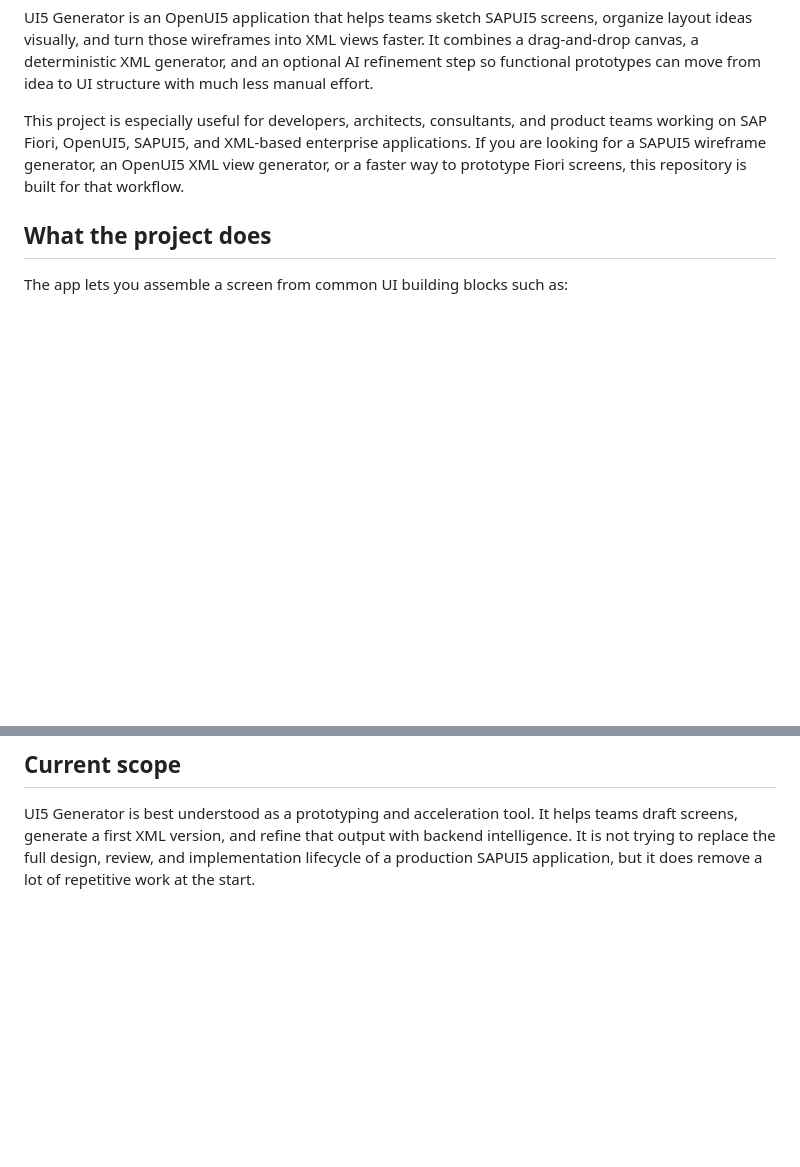
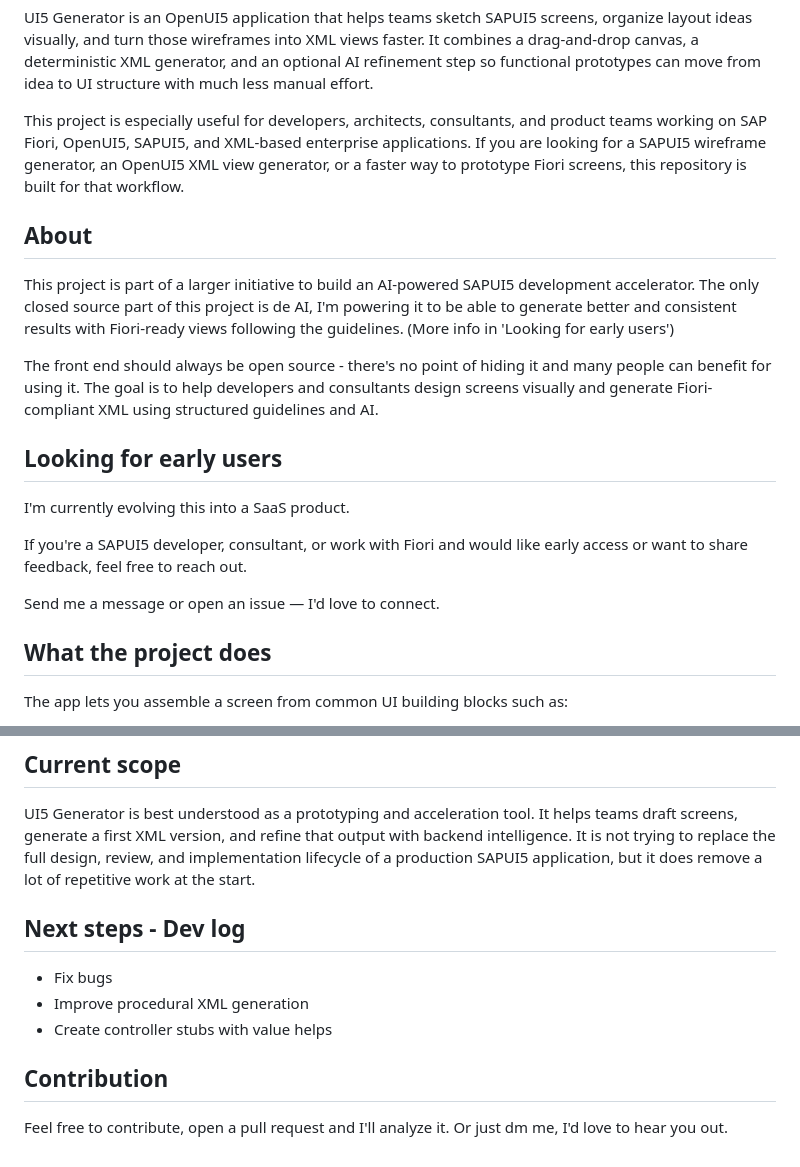
Before and after one commit to Romaodv/genui5app, a Markdown page: README.md, 2 parts joined by grey strips. GitHub-like rendering; blank space fills up the shorter version.

```diff
--- a/README.md
+++ b/README.md
@@ -3,6 +3,22 @@
 UI5 Generator is an OpenUI5 application that helps teams sketch SAPUI5 screens, organize layout ideas visually, and turn those wireframes into XML views faster. It combines a drag-and-drop canvas, a deterministic XML generator, and an optional AI refinement step so functional prototypes can move from idea to UI structure with much less manual effort.
 
 This project is especially useful for developers, architects, consultants, and product teams working on SAP Fiori, OpenUI5, SAPUI5, and XML-based enterprise applications. If you are looking for a SAPUI5 wireframe generator, an OpenUI5 XML view generator, or a faster way to prototype Fiori screens, this repository is built for that workflow.
+
+## About
+
+This project is part of a larger initiative to build an AI-powered SAPUI5 development accelerator.
+The only closed source part of this project is de AI, I'm powering it to be able to generate better and consistent results with Fiori-ready views following the guidelines. (More info in 'Looking for early users')
+
+The front end should always be open source - there's no point of hiding it and many people can benefit for using it.
+The goal is to help developers and consultants design screens visually and generate Fiori-compliant XML using structured guidelines and AI.
+
+## Looking for early users
+
+I'm currently evolving this into a SaaS product.
+
+If you're a SAPUI5 developer, consultant, or work with Fiori and would like early access or want to share feedback, feel free to reach out.
+
+Send me a message or open an issue — I'd love to connect.
 
 ## What the project does
 
@@ -270,3 +286,12 @@ If you maintain a blog, documentation portal, internal accelerator, or demo cata
 ## Current scope
 
 UI5 Generator is best understood as a prototyping and acceleration tool. It helps teams draft screens, generate a first XML version, and refine that output with backend intelligence. It is not trying to replace the full design, review, and implementation lifecycle of a production SAPUI5 application, but it does remove a lot of repetitive work at the start.
+
+## Next steps - Dev log
+- Fix bugs
+- Improve procedural XML generation
+- Create controller stubs with value helps
+
+
+## Contribution
+Feel free to contribute, open a pull request and I'll analyze it. Or just dm me, I'd love to hear you out.
```
